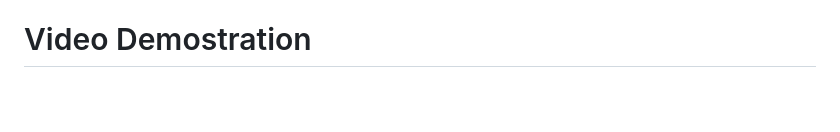
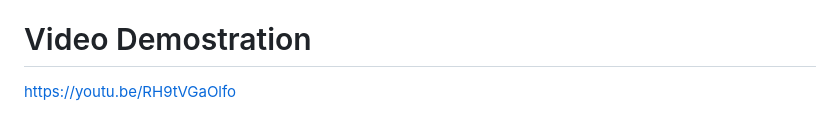
Before and after one commit to sskeric/ExpensesSplitTracker, a Markdown page: README.md, the part around the change. Rendered like a GitHub page; blank space fills up the shorter version.

```diff
--- a/README.md
+++ b/README.md
@@ -77,3 +77,4 @@ This project demonstrates:
 - Cloud deployment — backend on Render, frontend on Vercel, database on MongoDB Atlas
 
 # Video Demostration
+https://youtu.be/RH9tVGaOlfo
```
